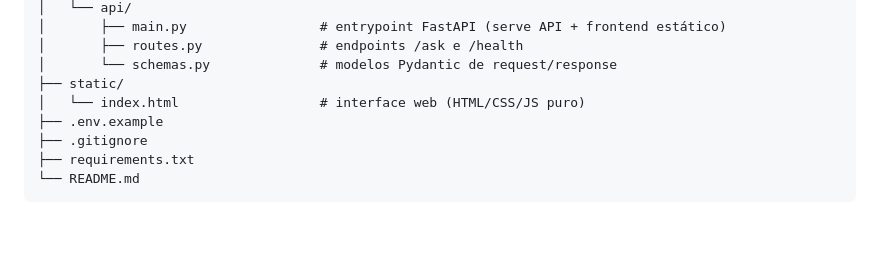
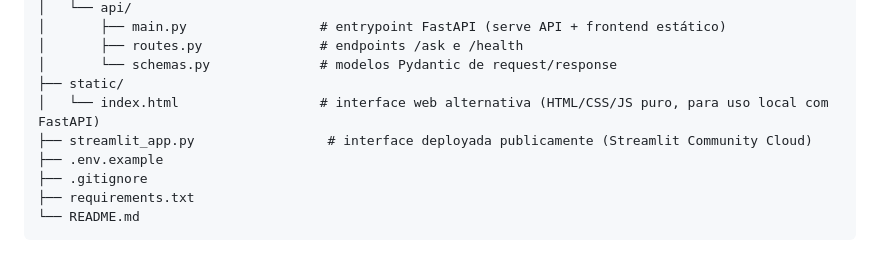
Before and after one commit to MCalinhiqui/JurisAO, a Markdown page: README.md, the part around one of its changes. GitHub-like rendering; blank space fills up the shorter version.

```diff
--- a/README.md
+++ b/README.md
@@ -107,7 +108,8 @@ jurisao/
 │       ├── routes.py               # endpoints /ask e /health
 │       └── schemas.py              # modelos Pydantic de request/response
 ├── static/
-│   └── index.html                  # interface web (HTML/CSS/JS puro)
+│   └── index.html                  # interface web alternativa (HTML/CSS/JS puro, para uso local com FastAPI)
+├── streamlit_app.py                 # interface deployada publicamente (Streamlit Community Cloud)
 ├── .env.example
 ├── .gitignore
 ├── requirements.txt
```
Also changed, not shown: other parts of README.md (+15 -6 lines), docs/screenshot.png (added), 5 other files.
